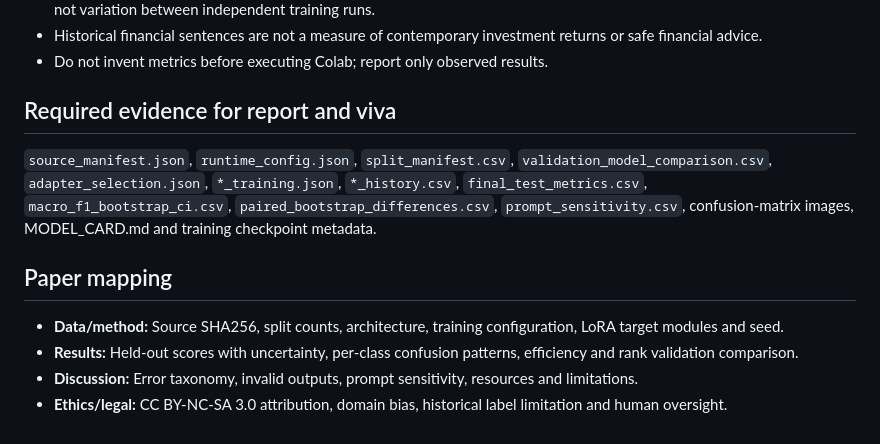
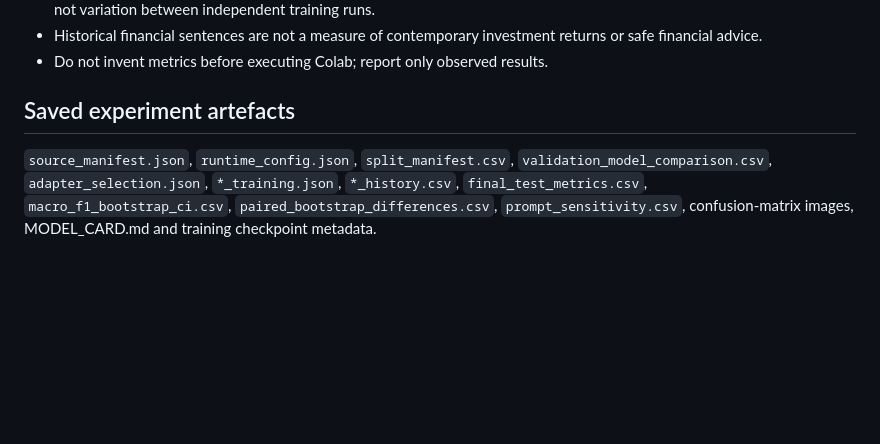
Before and after one commit to adimallas/7043SCN-Financial-Sentiment-LLM-FineTuning, a Markdown page: docs/EXPERIMENT_PROTOCOL.md, the part around the change. GitHub-like rendering; blank space fills up the shorter version.

Commit message:
docs: refine technical protocol and repository descriptions

```diff
--- a/docs/EXPERIMENT_PROTOCOL.md
+++ b/docs/EXPERIMENT_PROTOCOL.md
@@ -25,11 +25,5 @@ How do full fine-tuning and LoRA compare to the untuned FLAN-T5 Small model on t
 - Historical financial sentences are not a measure of contemporary investment returns or safe financial advice.
 - Do not invent metrics before executing Colab; report only observed results.
 
-## Required evidence for report and viva
+## Saved experiment artefacts
 `source_manifest.json`, `runtime_config.json`, `split_manifest.csv`, `validation_model_comparison.csv`, `adapter_selection.json`, `*_training.json`, `*_history.csv`, `final_test_metrics.csv`, `macro_f1_bootstrap_ci.csv`, `paired_bootstrap_differences.csv`, `prompt_sensitivity.csv`, confusion-matrix images, MODEL_CARD.md and training checkpoint metadata.
-
-## Paper mapping
-- **Data/method:** Source SHA256, split counts, architecture, training configuration, LoRA target modules and seed.
-- **Results:** Held-out scores with uncertainty, per-class confusion patterns, efficiency and rank validation comparison.
-- **Discussion:** Error taxonomy, invalid outputs, prompt sensitivity, resources and limitations.
-- **Ethics/legal:** CC BY-NC-SA 3.0 attribution, domain bias, historical label limitation and human oversight.
```
